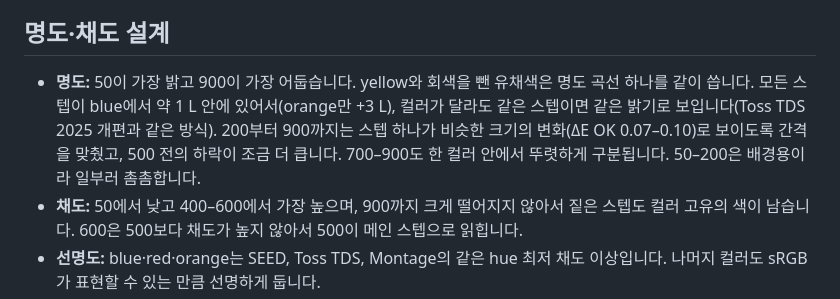
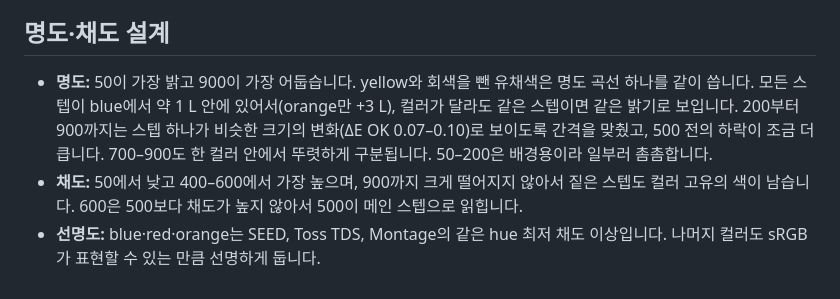
Before and after one commit to hlywaterkim/ordinary-palette, a Markdown page: README.md, the part around the change. GitHub-like rendering.

Commit message:
Remove the Toss TDS 2025 note from the lightness description
Co-Authored-By: Claude Sonnet 5.5 <noreply@anthropic.com>
Claude-Session: https://claude.ai/code/session_01BoBvuq4m4YrMombDyFr3Ve

```diff
--- a/README.md
+++ b/README.md
@@ -113,7 +113,7 @@ yellow는 밝아야 노랗게 보이는 컬러라서 일부러 공유 곡선보
 
 ## 명도·채도 설계
 
-- **명도:** 50이 가장 밝고 900이 가장 어둡습니다. yellow와 회색을 뺀 유채색은 명도 곡선 하나를 같이 씁니다. 모든 스텝이 blue에서 약 1 L 안에 있어서(orange만 +3 L), 컬러가 달라도 같은 스텝이면 같은 밝기로 보입니다(Toss TDS 2025 개편과 같은 방식). 200부터 900까지는 스텝 하나가 비슷한 크기의 변화(ΔE OK 0.07–0.10)로 보이도록 간격을 맞췄고, 500 전의 하락이 조금 더 큽니다. 700–900도 한 컬러 안에서 뚜렷하게 구분됩니다. 50–200은 배경용이라 일부러 촘촘합니다.
+- **명도:** 50이 가장 밝고 900이 가장 어둡습니다. yellow와 회색을 뺀 유채색은 명도 곡선 하나를 같이 씁니다. 모든 스텝이 blue에서 약 1 L 안에 있어서(orange만 +3 L), 컬러가 달라도 같은 스텝이면 같은 밝기로 보입니다. 200부터 900까지는 스텝 하나가 비슷한 크기의 변화(ΔE OK 0.07–0.10)로 보이도록 간격을 맞췄고, 500 전의 하락이 조금 더 큽니다. 700–900도 한 컬러 안에서 뚜렷하게 구분됩니다. 50–200은 배경용이라 일부러 촘촘합니다.
 - **채도:** 50에서 낮고 400–600에서 가장 높으며, 900까지 크게 떨어지지 않아서 짙은 스텝도 컬러 고유의 색이 남습니다. 600은 500보다 채도가 높지 않아서 500이 메인 스텝으로 읽힙니다.
 - **선명도:** blue·red·orange는 SEED, Toss TDS, Montage의 같은 hue 최저 채도 이상입니다. 나머지 컬러도 sRGB가 표현할 수 있는 만큼 선명하게 둡니다.
 - **배경용 스텝(50–200):** 유채색은 명도와 채도가 같아서(라이트 채도 0.017, 0.036, 0.070), 여러 컬러의 100을 나란히 써도 한 컬러만 진해 보이지 않습니다. brown은 원래 채도가 낮아 더 옅습니다. yellow만 50을 공유하고 100부터 더 밝게 두어, Toss 수준 채도를 sRGB 안에 넣습니다.
```
